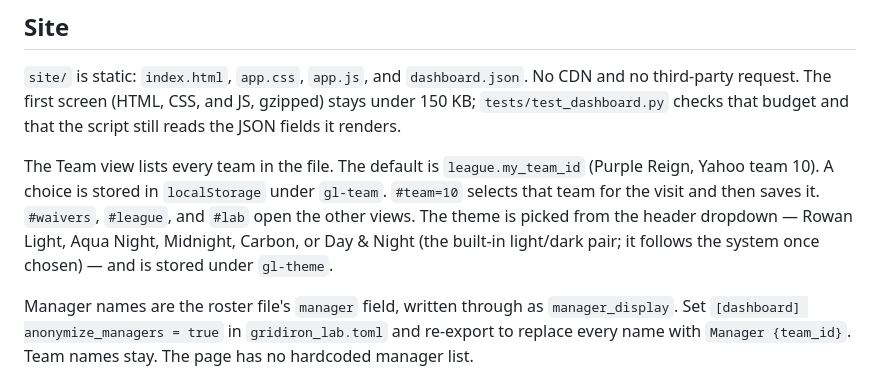
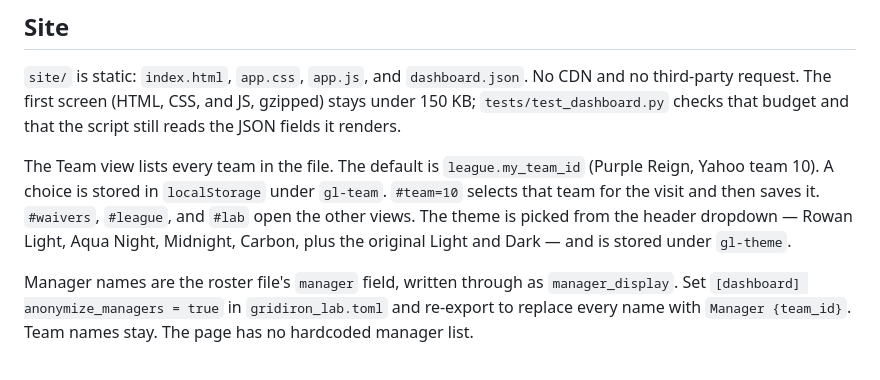
Before and after one commit to Jpidge/auspicia, a Markdown page: README.md, the part around the change. Rendered like a GitHub page.

Commit message:
docs: theme dropdown lists Light and Dark

```diff
--- a/README.md
+++ b/README.md
@@ -60,7 +60,7 @@ Downloads, the DuckDB file, and the evaluation JSON stay out of git. Re-running
 
 `site/` is static: `index.html`, `app.css`, `app.js`, and `dashboard.json`. No CDN and no third-party request. The first screen (HTML, CSS, and JS, gzipped) stays under 150 KB; `tests/test_dashboard.py` checks that budget and that the script still reads the JSON fields it renders.
 
-The Team view lists every team in the file. The default is `league.my_team_id` (Purple Reign, Yahoo team 10). A choice is stored in `localStorage` under `gl-team`. `#team=10` selects that team for the visit and then saves it. `#waivers`, `#league`, and `#lab` open the other views. The theme is picked from the header dropdown — Rowan Light, Aqua Night, Midnight, Carbon, or Day & Night (the built-in light/dark pair; it follows the system once chosen) — and is stored under `gl-theme`.
+The Team view lists every team in the file. The default is `league.my_team_id` (Purple Reign, Yahoo team 10). A choice is stored in `localStorage` under `gl-team`. `#team=10` selects that team for the visit and then saves it. `#waivers`, `#league`, and `#lab` open the other views. The theme is picked from the header dropdown — Rowan Light, Aqua Night, Midnight, Carbon, plus the original Light and Dark — and is stored under `gl-theme`.
 
 Manager names are the roster file's `manager` field, written through as `manager_display`. Set `[dashboard] anonymize_managers = true` in `gridiron_lab.toml` and re-export to replace every name with `Manager {team_id}`. Team names stay. The page has no hardcoded manager list.
 
```
